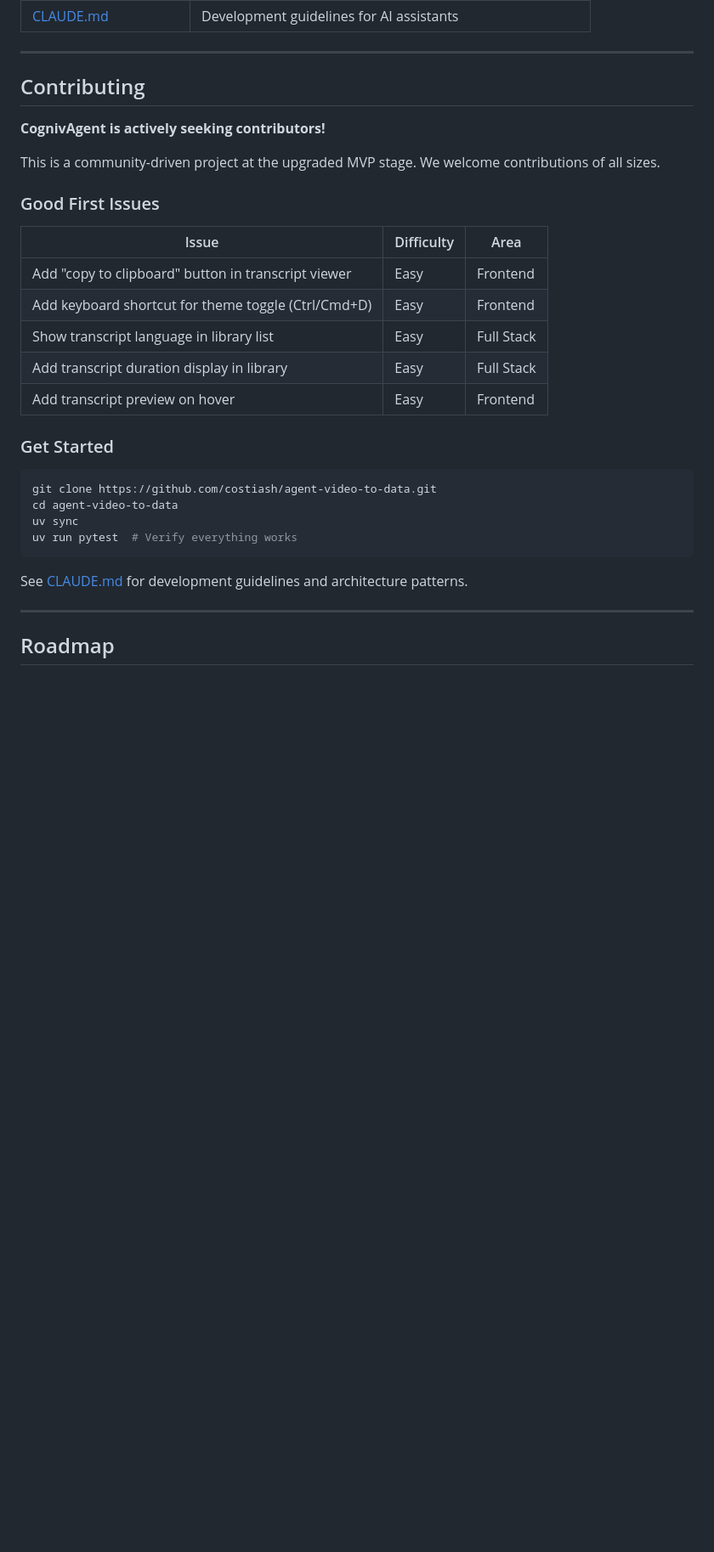
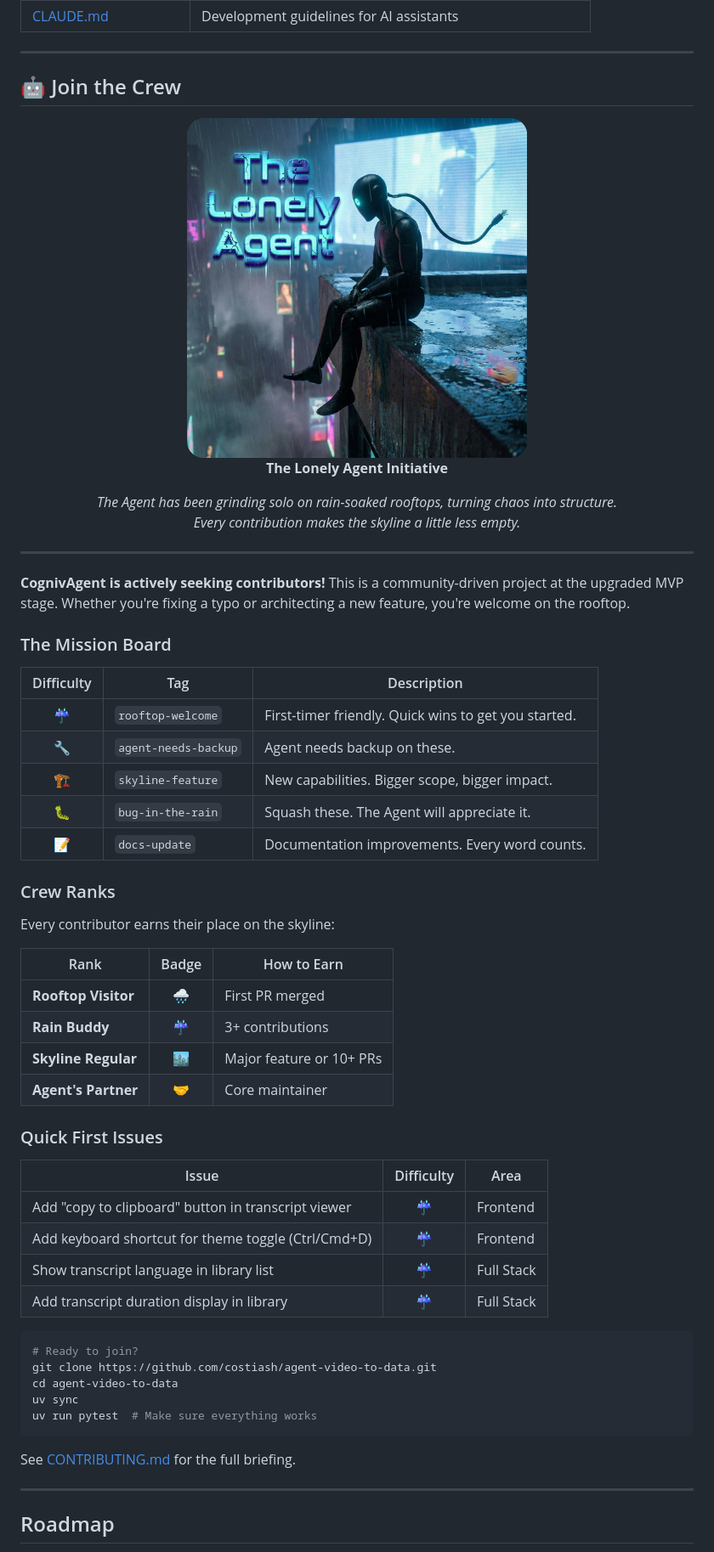
Before and after one commit to costiash/CognivAgent, a Markdown page: README.md, the part around the change printed below. Shown: that part at 85% size. Rendered like a GitHub page; pictures changed too: assets/the-lonely-agent.png (added); blank space fills up the shorter version.

Commit message:
docs: add Lonely Agent branding and revamp contribution guide

````diff
--- a/README.md
+++ b/README.md
@@ -300,32 +301,62 @@ See [CLAUDE.md](CLAUDE.md) for all configuration options.
 
 ---
 
-## Contributing
+## 🤖 Join the Crew
 
-**CognivAgent is actively seeking contributors!**
+<div align="center">
 
-This is a community-driven project at the upgraded MVP stage. We welcome contributions of all sizes.
+<img src="assets/the-lonely-agent.png" alt="The Lonely Agent Initiative" width="400">
 
-### Good First Issues
+**The Lonely Agent Initiative**
+
+*The Agent has been grinding solo on rain-soaked rooftops, turning chaos into structure.*
+*Every contribution makes the skyline a little less empty.*
+
+</div>
+
+---
+
+**CognivAgent is actively seeking contributors!** This is a community-driven project at the upgraded MVP stage. Whether you're fixing a typo or architecting a new feature, you're welcome on the rooftop.
+
+### The Mission Board
+
+| Difficulty | Tag | Description |
+|:----------:|-----|-------------|
+| ☔ | `rooftop-welcome` | First-timer friendly. Quick wins to get you started. |
+| 🔧 | `agent-needs-backup` | Agent needs backup on these. |
+| 🏗️ | `skyline-feature` | New capabilities. Bigger scope, bigger impact. |
+| 🐛 | `bug-in-the-rain` | Squash these. The Agent will appreciate it. |
+| 📝 | `docs-update` | Documentation improvements. Every word counts. |
+
+### Crew Ranks
+
+Every contributor earns their place on the skyline:
+
+| Rank | Badge | How to Earn |
+|------|:-----:|-------------|
+| **Rooftop Visitor** | 🌧️ | First PR merged |
+| **Rain Buddy** | ☔ | 3+ contributions |
+| **Skyline Regular** | 🏙️ | Major feature or 10+ PRs |
+| **Agent's Partner** | 🤝 | Core maintainer |
+
+### Quick First Issues
 
 | Issue | Difficulty | Area |
-|-------|------------|------|
-| Add "copy to clipboard" button in transcript viewer | Easy | Frontend |
-| Add keyboard shortcut for theme toggle (Ctrl/Cmd+D) | Easy | Frontend |
-| Show transcript language in library list | Easy | Full Stack |
-| Add transcript duration display in library | Easy | Full Stack |
-| Add transcript preview on hover | Easy | Frontend |
-
-### Get Started
+|-------|:----------:|------|
+| Add "copy to clipboard" button in transcript viewer | ☔ | Frontend |
+| Add keyboard shortcut for theme toggle (Ctrl/Cmd+D) | ☔ | Frontend |
+| Show transcript language in library list | ☔ | Full Stack |
+| Add transcript duration display in library | ☔ | Full Stack |
 
 ```bash
+# Ready to join?
 git clone https://github.com/costiash/agent-video-to-data.git
 cd agent-video-to-data
 uv sync
-uv run pytest  # Verify everything works
+uv run pytest  # Make sure everything works
 ```
 
-See [CLAUDE.md](CLAUDE.md) for development guidelines and architecture patterns.
+See [CONTRIBUTING.md](CONTRIBUTING.md) for the full briefing.
 
 ---
 
````
Also changed, not shown: other parts of README.md (+2 -1 lines), CONTRIBUTING.md (+162 -187 lines).
